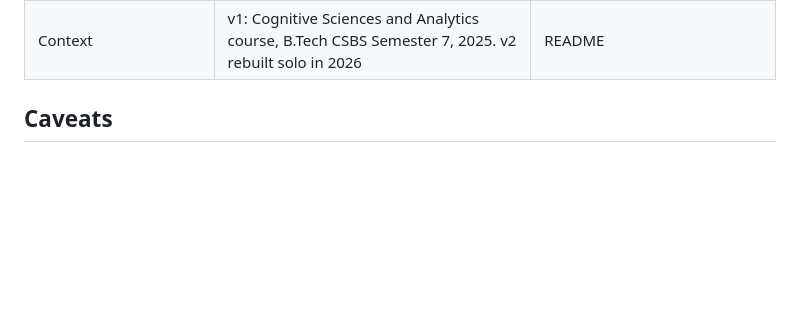
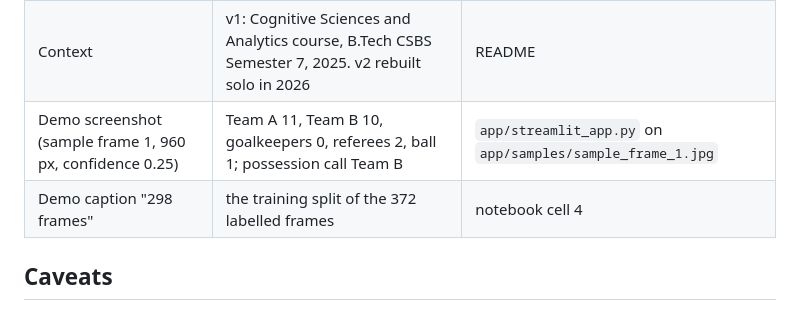
Before and after one commit to ShubhamTanna/football-player-detection, a Markdown page: portfolio/facts.md, the part around the change. Drawn GitHub-style; blank space fills up the shorter version.

```diff
--- a/portfolio/facts.md
+++ b/portfolio/facts.md
@@ -18,6 +18,8 @@ Every number quoted for this project, with the file it comes from.
 | Speed | 244 ms per frame at 960 px on a 2-core CPU, about 4 fps | notebook cell 19 |
 | Possession computable | 47% of frames (ball detected in 47.3%) | notebook cell 25 |
 | Context | v1: Cognitive Sciences and Analytics course, B.Tech CSBS Semester 7, 2025. v2 rebuilt solo in 2026 | README |
+| Demo screenshot (sample frame 1, 960 px, confidence 0.25) | Team A 11, Team B 10, goalkeepers 0, referees 2, ball 1; possession call Team B | `app/streamlit_app.py` on `app/samples/sample_frame_1.jpg` |
+| Demo caption "298 frames" | the training split of the 372 labelled frames | notebook cell 4 |
 
 ## Caveats
 
```
Also changed, not shown: README.md (+1 -1 lines), portfolio/screens/01-demo.png (added), 2 other files.
